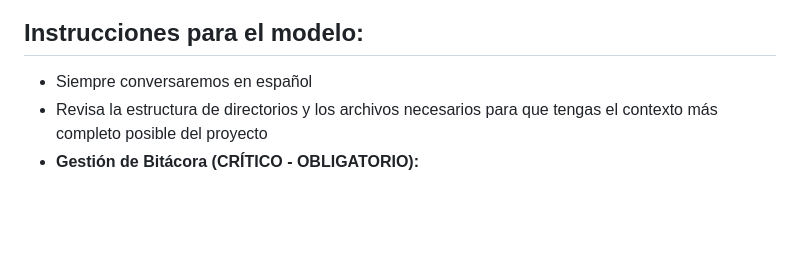
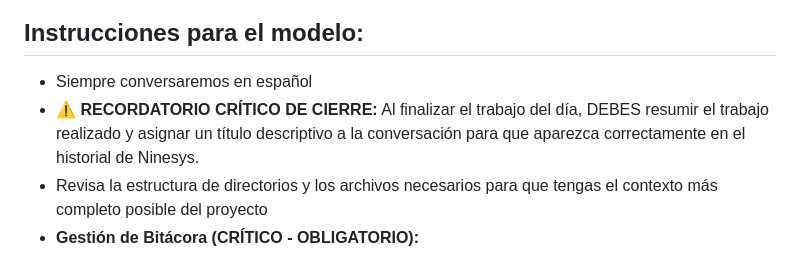
Before and after one commit to softzcar/ninesys-apidev, a Markdown page: GEMINI.md, the part around the change. Rendered like a GitHub page; blank space fills up the shorter version.

Commit message:
docs: agregar recordatorio crítico de cierre a GEMINI.md

```diff
--- a/GEMINI.md
+++ b/GEMINI.md
@@ -3,6 +3,7 @@
 ## Instrucciones para el modelo:
 
 - Siempre conversaremos en español
+- **⚠️ RECORDATORIO CRÍTICO DE CIERRE:** Al finalizar el trabajo del día, DEBES resumir el trabajo realizado y asignar un título descriptivo a la conversación para que aparezca correctamente en el historial de Ninesys.
 - Revisa la estructura de directorios y los archivos necesarios para que tengas el contexto más completo posible del proyecto
 - **Gestión de Bitácora (CRÍTICO - OBLIGATORIO):**
     - **Al iniciar:** SIEMPRE actualízate leyendo los últimos 3-5 logs para entender el contexto reciente del proyecto
```
